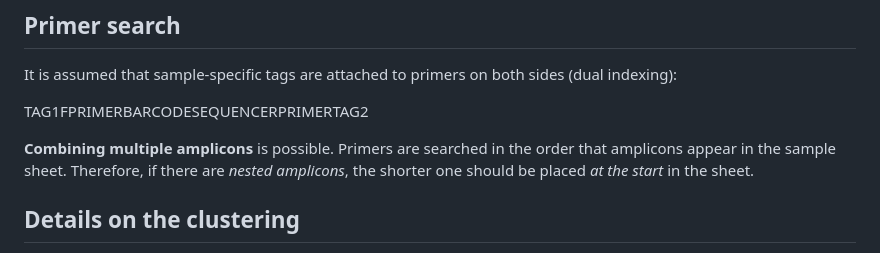
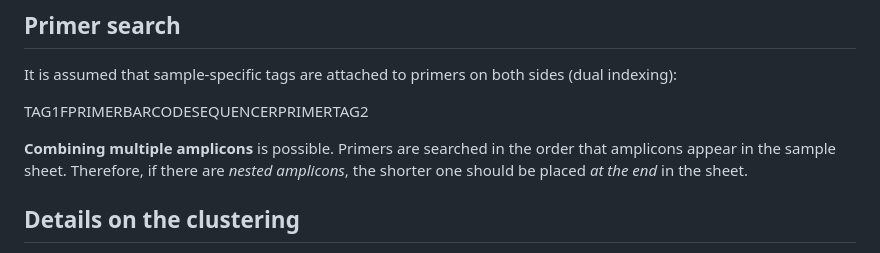
Before and after one commit to markschl/dada-ont-barcoding, a Markdown page: docs/analysis/workflow.md, the part around the change. Drawn GitHub-style.

Commit message:
revert previous docs edit

```diff
--- a/docs/analysis/workflow.md
+++ b/docs/analysis/workflow.md
@@ -16,7 +16,7 @@ It is assumed that sample-specific tags are attached to primers on both sides (d
 
 <span style="color: #2a90b8ff">TAG1</span><span style="color: #b82ab3ff">FPRIMER</span>BARCODESEQUENCE<span style="color: #b82ab3ff">RPRIMER</span><span style="color: #2a90b8ff">TAG2</span>
 
-**Combining multiple amplicons** is possible. Primers are searched in the order that amplicons appear in the sample sheet. Therefore, if there are *nested amplicons*, the shorter one should be placed *at the start* in the sheet.
+**Combining multiple amplicons** is possible. Primers are searched in the order that amplicons appear in the sample sheet. Therefore, if there are *nested amplicons*, the shorter one should be placed *at the end* in the sheet.
 
 
 ## Details on the clustering
```
